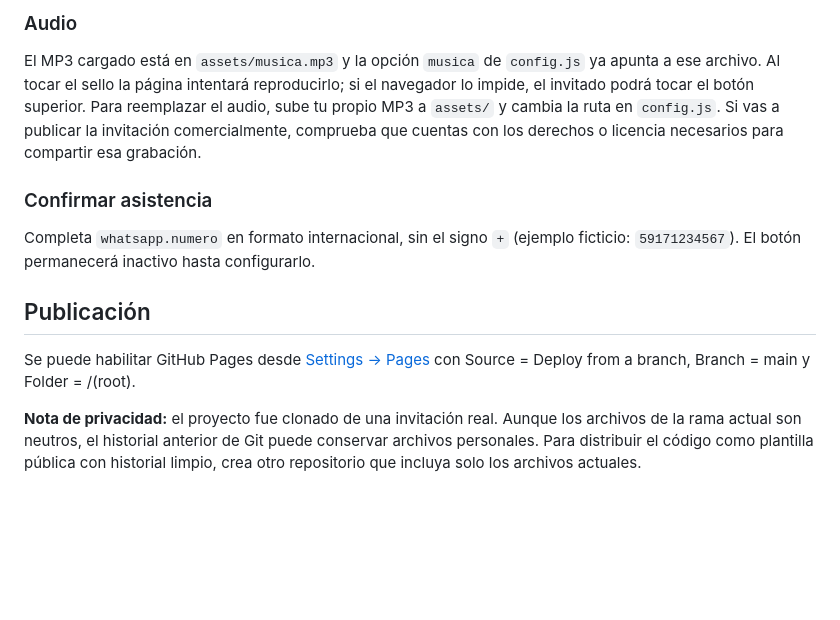
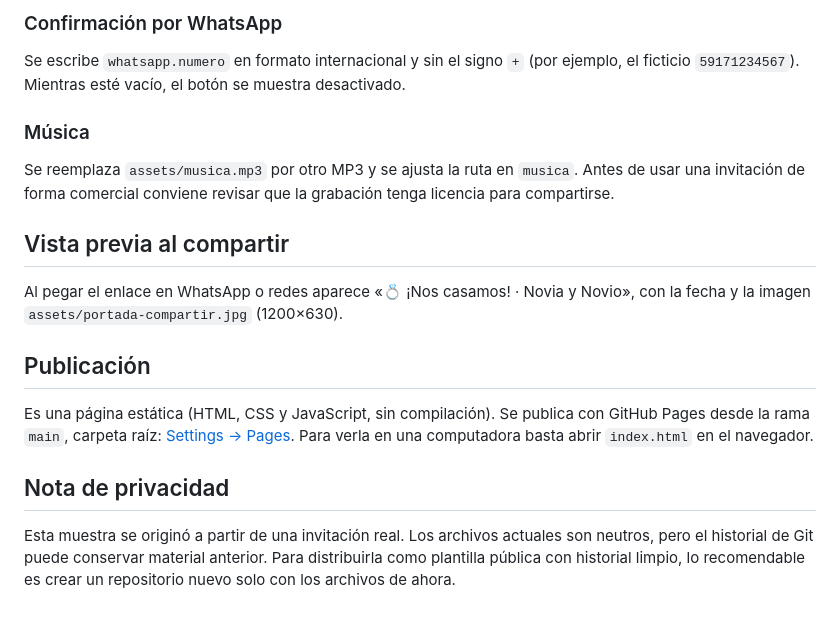
Before and after one commit to Jostamht/Muestra-Invitacion, a Markdown page: README.md, the part around one of its changes. Rendered like a GitHub page; blank space fills up the shorter version.

```diff
--- a/README.md
+++ b/README.md
@@ -49,11 +61,15 @@ Sube JPG/PNG/WebP a `assets/` y cambia las rutas en `fotoPortada`, `galeria` o `
 
-### Audio
-El MP3 cargado está en `assets/musica.mp3` y la opción `musica` de `config.js` ya apunta a ese archivo. Al tocar el sello la página intentará reproducirlo; si el navegador lo impide, el invitado podrá tocar el botón superior. Para reemplazar el audio, sube tu propio MP3 a `assets/` y cambia la ruta en `config.js`. Si vas a publicar la invitación comercialmente, comprueba que cuentas con los derechos o licencia necesarios para compartir esa grabación.
+### Confirmación por WhatsApp
+Se escribe `whatsapp.numero` en formato internacional y sin el signo `+` (por ejemplo, el ficticio `59171234567`). Mientras esté vacío, el botón se muestra desactivado.
 
-### Confirmar asistencia
-Completa `whatsapp.numero` en formato internacional, sin el signo `+` (ejemplo ficticio: `59171234567`). El botón permanecerá inactivo hasta configurarlo.
+### Música
+Se reemplaza `assets/musica.mp3` por otro MP3 y se ajusta la ruta en `musica`. Antes de usar una invitación de forma comercial conviene revisar que la grabación tenga licencia para compartirse.
+
+## Vista previa al compartir
+Al pegar el enlace en WhatsApp o redes aparece «💍 ¡Nos casamos! · Novia y Novio», con la fecha y la imagen `assets/portada-compartir.jpg` (1200×630).
 
 ## Publicación
-Se puede habilitar GitHub Pages desde [Settings → Pages](https://github.com/Jostamht/Muestra-Invitacion/settings/pages) con Source = Deploy from a branch, Branch = main y Folder = /(root).
+Es una página estática (HTML, CSS y JavaScript, sin compilación). Se publica con GitHub Pages desde la rama `main`, carpeta raíz: [Settings → Pages](https://github.com/Jostamht/Muestra-Invitacion/settings/pages). Para verla en una computadora basta abrir `index.html` en el navegador.
 
-**Nota de privacidad:** el proyecto fue clonado de una invitación real. Aunque los archivos de la rama actual son neutros, el historial anterior de Git puede conservar archivos personales. Para distribuir el código como plantilla pública con historial limpio, crea otro repositorio que incluya solo los archivos actuales.
+## Nota de privacidad
+Esta muestra se originó a partir de una invitación real. Los archivos actuales son neutros, pero el historial de Git puede conservar material anterior. Para distribuirla como plantilla pública con historial limpio, lo recomendable es crear un repositorio nuevo solo con los archivos de ahora.
```
Also changed, not shown: other parts of README.md (+46 -34 lines).
